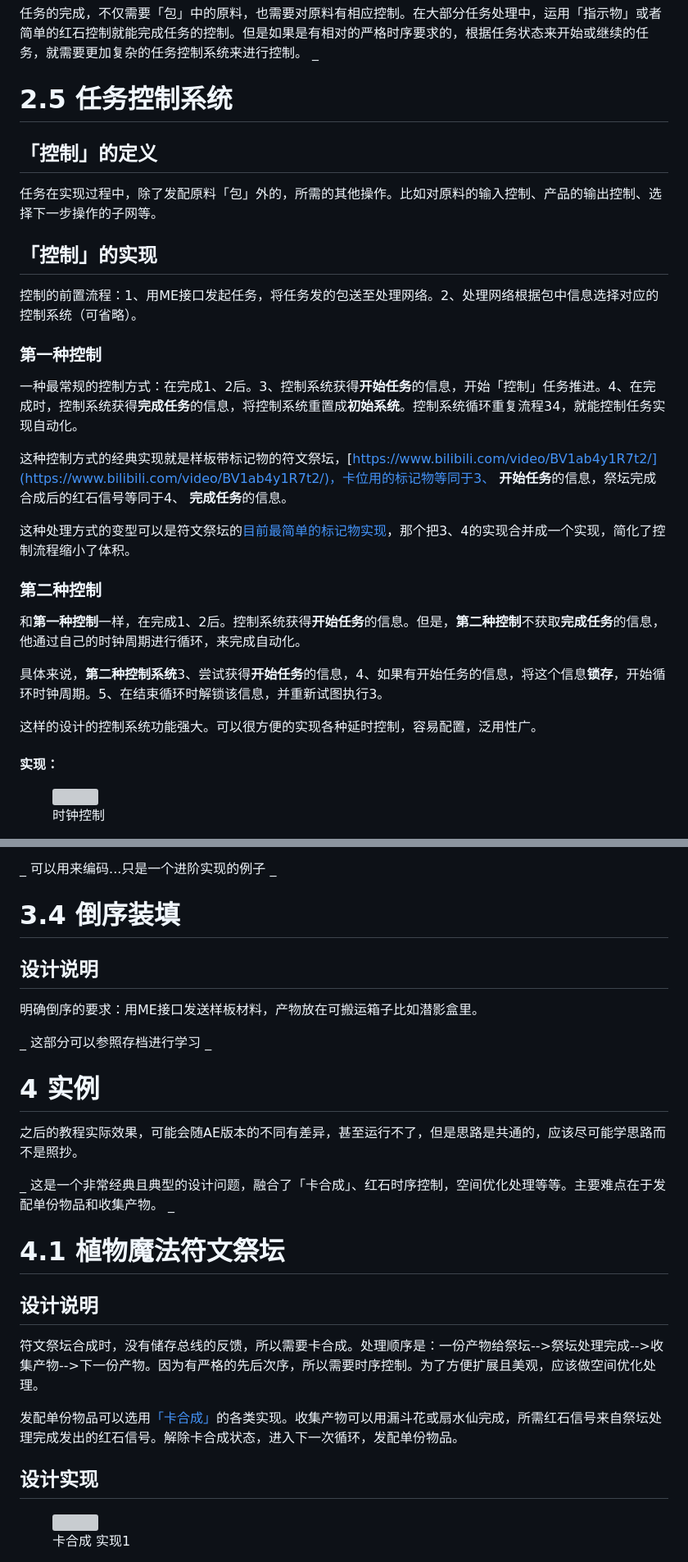
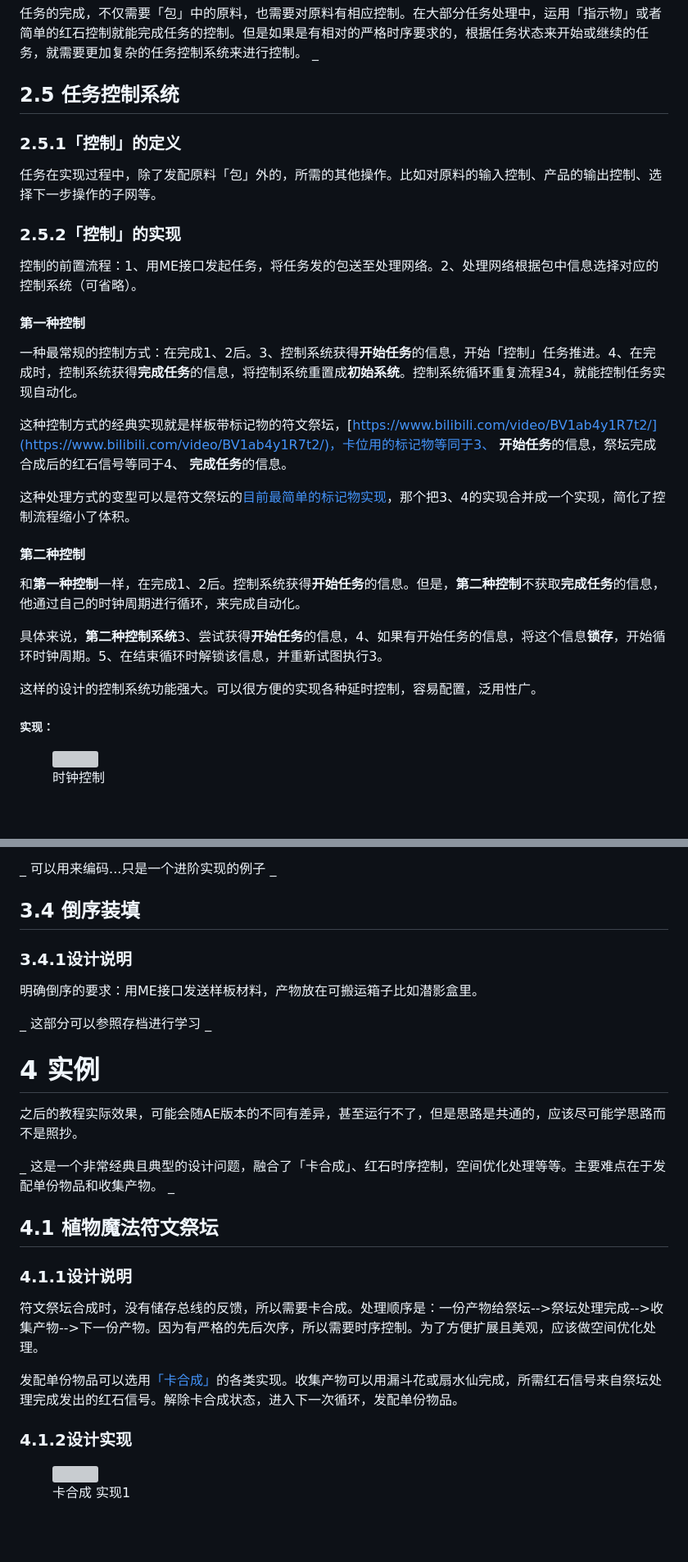
Before and after one commit to Applied-Energistics-2-tutorial-series/Applied-Energistics-2-tutorial-series.github.io, a Markdown page: AE2 Wiki.md, 2 parts joined by grey strips. Shown: that part at 82% size. Drawn GitHub-style; blank space fills up the shorter version; grey boxes are pictures that could not be loaded.

Commit message:
Track 1 files into repository.
- modified AE2 Wiki.md

Auto commit by GitBook Editor

```diff
--- a/AE2 Wiki.md
+++ b/AE2 Wiki.md
@@ -212,17 +210,17 @@ _
   任务的完成，不仅需要「包」中的原料，也需要对原料有相应控制。在大部分任务处理中，运用「指示物」或者简单的红石控制就能完成任务的控制。但是如果是有相对的严格时序要求的，根据任务状态来开始或继续的任务，就需要更加复杂的任务控制系统来进行控制。
 _
 
-# 2.5 任务控制系统
+## 2.5 任务控制系统
 
-## 「控制」的定义
+### 2.5.1「控制」的定义
 
 任务在实现过程中，除了发配原料「包」外的，所需的其他操作。比如对原料的输入控制、产品的输出控制、选择下一步操作的子网等。
 
-## 「控制」的实现
+### 2.5.2「控制」的实现
 
 控制的前置流程：1、用ME接口发起任务，将任务发的包送至处理网络。2、处理网络根据包中信息选择对应的 控制系统（可省略）。
 
-### 第一种控制
+#### 第一种控制
 
 一种最常规的控制方式：在完成1、2后。3、控制系统获得**开始任务**的信息，开始「控制」任务推进。4、在完成时，控制系统获得**完成任务**的信息，将控制系统重置成**初始系统**。控制系统循环重复流程34，就能控制任务实现自动化。
 
@@ -230,7 +228,7 @@ _
 
 这种处理方式的变型可以是符文祭坛的[目前最简单的标记物实现](../4-实例/4.1-植物魔法符文祭坛.md#\_toc137910926-1)，那个把3、4的实现合并成一个实现，简化了控制流程缩小了体积。
 
-### 第二种控制
+#### 第二种控制
 
 和**第一种控制**一样，在完成1、2后。控制系统获得**开始任务**的信息。但是，**第二种控制**不获取**完成任务**的信息，他通过自己的时钟周期进行循环，来完成自动化。
 
@@ -238,7 +236,7 @@ _
 
 这样的设计的控制系统功能强大。可以很方便的实现各种延时控制，容易配置，泛用性广。
 
-#### 实现：
+##### 实现：
 
 <figure><img src="../.gitbook/assets/image (1).png" alt=""><figcaption><p>时钟控制</p></figcaption></figure>
 
@@ -379,9 +377,9 @@ _
 可以用来编码...只是一个进阶实现的例子
 _
 
-# 3.4 倒序装填
+## 3.4 倒序装填
 
-## 设计说明
+### 3.4.1设计说明
 
 明确倒序的要求：用ME接口发送样板材料，产物放在可搬运箱子比如潜影盒里。
 
@@ -397,15 +395,15 @@ _
 这是一个非常经典且典型的设计问题，融合了「卡合成」、红石时序控制，空间优化处理等等。主要难点在于发配单份物品和收集产物。
 _
 
-# 4.1 植物魔法符文祭坛
+## 4.1 植物魔法符文祭坛
 
-## 设计说明 <a href="#_toc137910926" id="_toc137910926"></a>
+### 4.1.1设计说明 <a href="#_toc137910926" id="_toc137910926"></a>
 
 符文祭坛合成时，没有储存总线的反馈，所以需要卡合成。处理顺序是：一份产物给祭坛-->祭坛处理完成-->收集产物-->下一份产物。因为有严格的先后次序，所以需要时序控制。为了方便扩展且美观，应该做空间优化处理。
 
 发配单份物品可以选用[「卡合成」](broken-reference)的各类实现。收集产物可以用漏斗花或扇水仙完成，所需红石信号来自祭坛处理完成发出的红石信号。解除卡合成状态，进入下一次循环，发配单份物品。
 
-## 设计实现 <a href="#_toc137910926" id="_toc137910926"></a>
+### 4.1.2设计实现 <a href="#_toc137910926" id="_toc137910926"></a>
 
 <figure><img src="../.gitbook/assets/image (3).png" alt=""><figcaption><p>卡合成 实现1</p></figcaption></figure>
 
```
Also changed, not shown: other parts of AE2 Wiki.md (+34 -36 lines).
